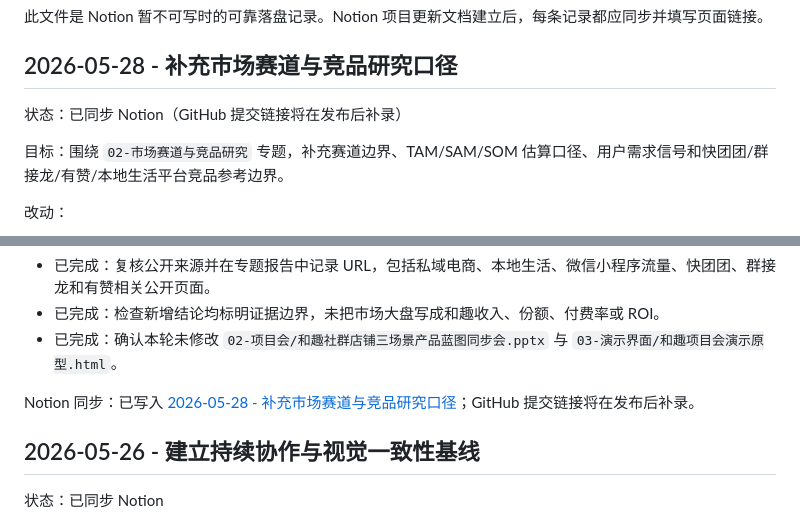
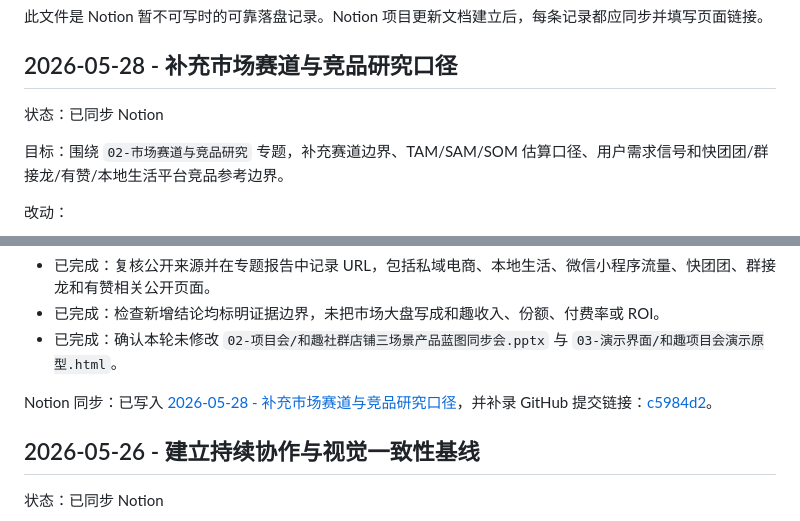
Before and after one commit to 1457513127/codex, a Markdown page: docs/UPDATE_LOG.md, 2 parts joined by grey strips. GitHub-like rendering.

Commit message:
补录市场研究发布链接

```diff
--- a/docs/UPDATE_LOG.md
+++ b/docs/UPDATE_LOG.md
@@ -4,7 +4,7 @@
 
 ## 2026-05-28 - 补充市场赛道与竞品研究口径
 
-状态：已同步 Notion（GitHub 提交链接将在发布后补录）
+状态：已同步 Notion
 
 目标：围绕 `02-市场赛道与竞品研究` 专题，补充赛道边界、TAM/SAM/SOM 估算口径、用户需求信号和快团团/群接龙/有赞/本地生活平台竞品参考边界。
 
@@ -20,7 +20,7 @@
 - 已完成：检查新增结论均标明证据边界，未把市场大盘写成和趣收入、份额、付费率或 ROI。
 - 已完成：确认本轮未修改 `02-项目会/和趣社群店铺三场景产品蓝图同步会.pptx` 与 `03-演示界面/和趣项目会演示原型.html`。
 
-Notion 同步：已写入 [2026-05-28 - 补充市场赛道与竞品研究口径](https://www.notion.so/36e9f99b7c39818bb461dce69f3922d5)；GitHub 提交链接将在发布后补录。
+Notion 同步：已写入 [2026-05-28 - 补充市场赛道与竞品研究口径](https://www.notion.so/36e9f99b7c39818bb461dce69f3922d5)，并补录 GitHub 提交链接：[c5984d2](https://github.com/1457513127/codex/commit/c5984d27cc6e8ddef607515a1bd4e2a51a948eb2)。
 
 ## 2026-05-26 - 建立持续协作与视觉一致性基线
 
```
